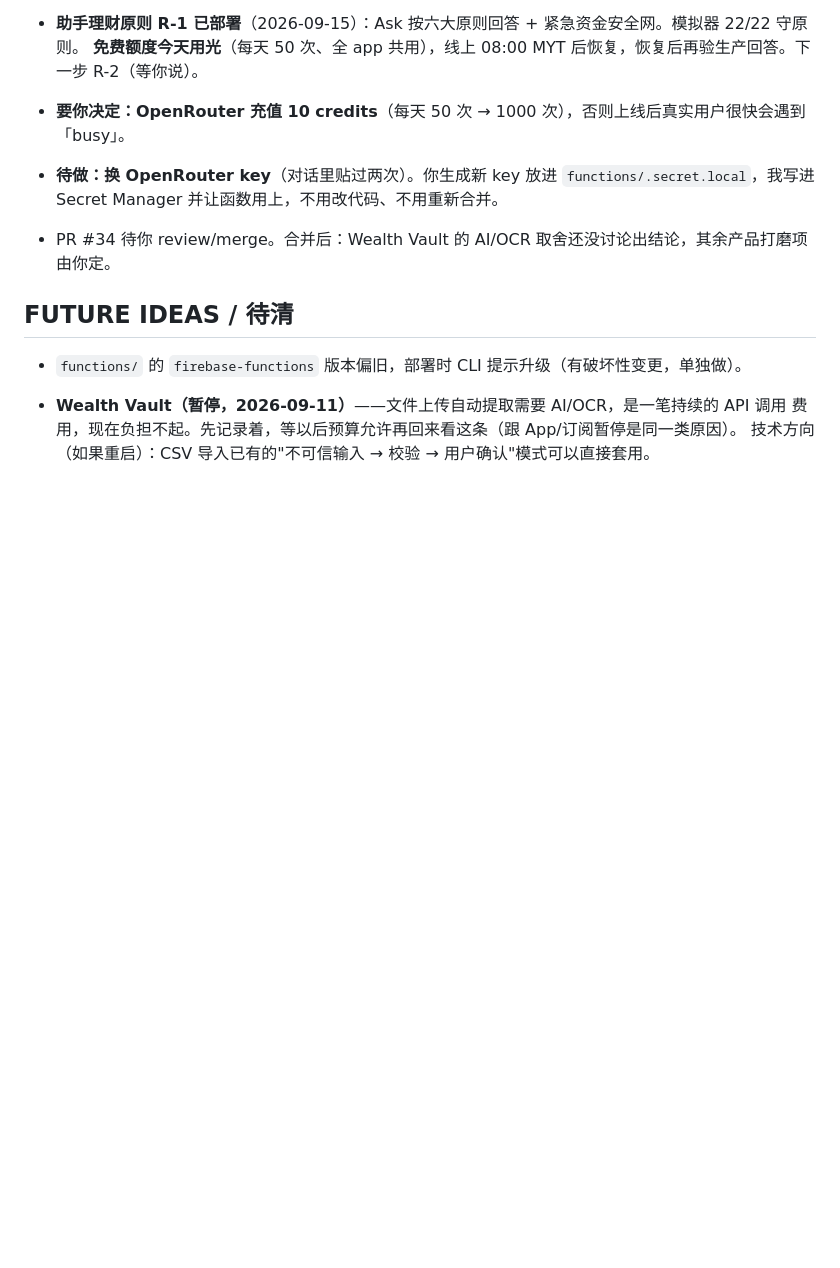
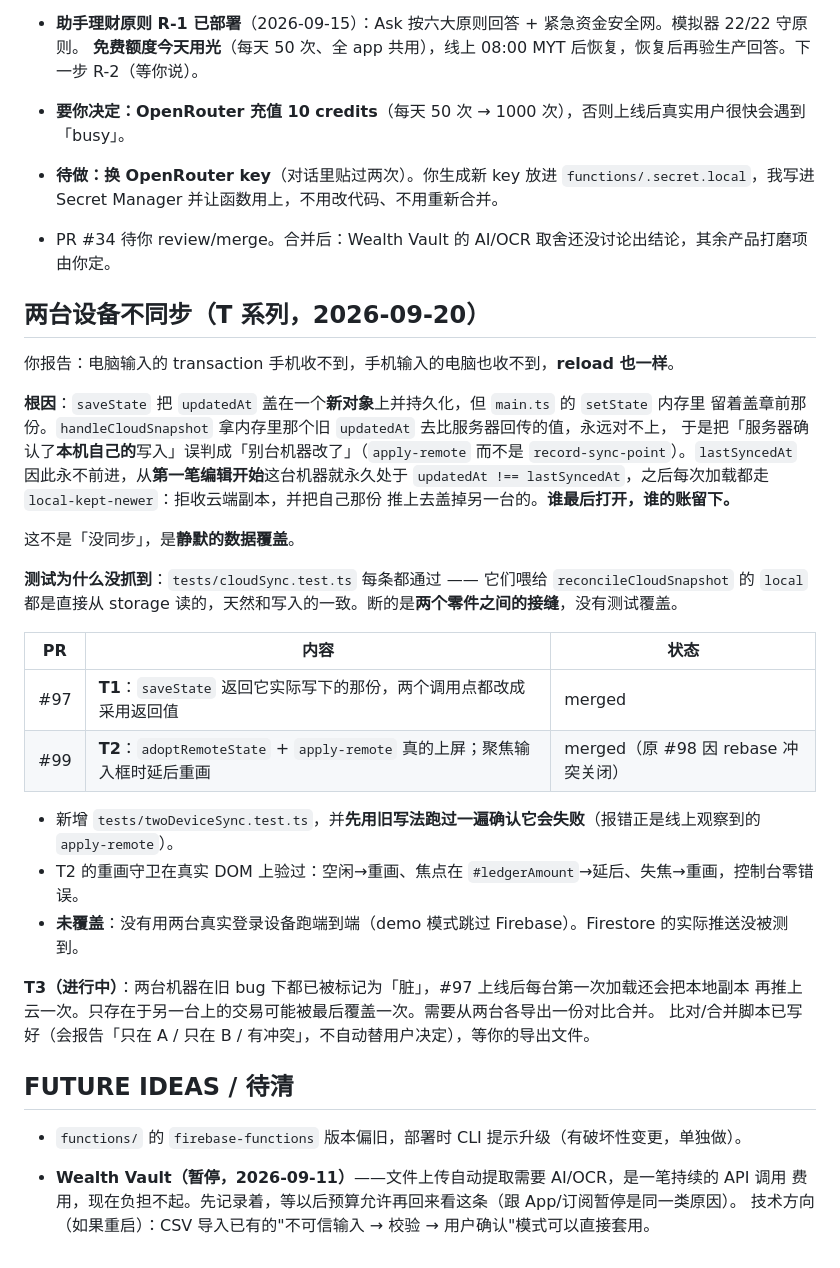
Before and after one commit to geebeng1013-m4/Personal-Wealth-OS, a Markdown page: personal-wealth-os/PROGRESS.md, the part around the change. GitHub-like rendering; blank space fills up the shorter version.

Commit message:
docs: record the two-device sync bug and the T series (#97, #99)
Co-Authored-By: Claude Opus 5 <noreply@anthropic.com>

```diff
--- a/personal-wealth-os/PROGRESS.md
+++ b/personal-wealth-os/PROGRESS.md
@@ -253,6 +253,35 @@ Advisor 不受影响，仍然零 AI。详见 `PLAN.md` A-1..A-6。
 
 - PR #34 待你 review/merge。合并后：Wealth Vault 的 AI/OCR 取舍还没讨论出结论，其余产品打磨项由你定。
 
+## 两台设备不同步（T 系列，2026-09-20）
+
+你报告：电脑输入的 transaction 手机收不到，手机输入的电脑也收不到，**reload 也一样**。
+
+**根因**：`saveState` 把 `updatedAt` 盖在一个**新对象**上并持久化，但 `main.ts` 的 `setState` 内存里
+留着盖章前那份。`handleCloudSnapshot` 拿内存里那个旧 `updatedAt` 去比服务器回传的值，永远对不上，
+于是把「服务器确认了**本机自己的**写入」误判成「别台机器改了」（`apply-remote` 而不是
+`record-sync-point`）。`lastSyncedAt` 因此永不前进，从**第一笔编辑开始**这台机器就永久处于
+`updatedAt !== lastSyncedAt`，之后每次加载都走 `local-kept-newer`：拒收云端副本，并把自己那份
+推上去盖掉另一台的。**谁最后打开，谁的账留下。**
+
+这不是「没同步」，是**静默的数据覆盖**。
+
+**测试为什么没抓到**：`tests/cloudSync.test.ts` 每条都通过 —— 它们喂给 `reconcileCloudSnapshot`
+的 `local` 都是直接从 storage 读的，天然和写入的一致。断的是**两个零件之间的接缝**，没有测试覆盖。
+
+| PR | 内容 | 状态 |
+|---|---|---|
+| #97 | **T1**：`saveState` 返回它实际写下的那份，两个调用点都改成采用返回值 | merged |
+| #99 | **T2**：`adoptRemoteState` + `apply-remote` 真的上屏；聚焦输入框时延后重画 | merged（原 #98 因 rebase 冲突关闭） |
+
+- 新增 `tests/twoDeviceSync.test.ts`，并**先用旧写法跑过一遍确认它会失败**（报错正是线上观察到的 `apply-remote`）。
+- T2 的重画守卫在真实 DOM 上验过：空闲→重画、焦点在 `#ledgerAmount`→延后、失焦→重画，控制台零错误。
+- **未覆盖**：没有用两台真实登录设备跑端到端（demo 模式跳过 Firebase）。Firestore 的实际推送没被测到。
+
+**T3（进行中）**：两台机器在旧 bug 下都已被标记为「脏」，#97 上线后每台第一次加载还会把本地副本
+再推上云一次。只存在于另一台上的交易可能被最后覆盖一次。需要从两台各导出一份对比合并。
+比对/合并脚本已写好（会报告「只在 A / 只在 B / 有冲突」，不自动替用户决定），等你的导出文件。
+
 ## FUTURE IDEAS / 待清
 
 - `functions/` 的 `firebase-functions` 版本偏旧，部署时 CLI 提示升级（有破坏性变更，单独做）。
```
